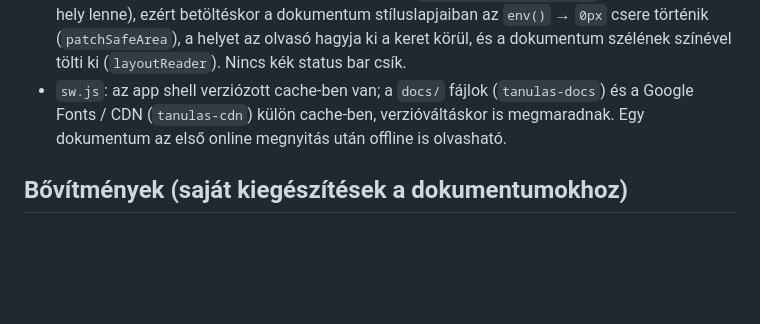
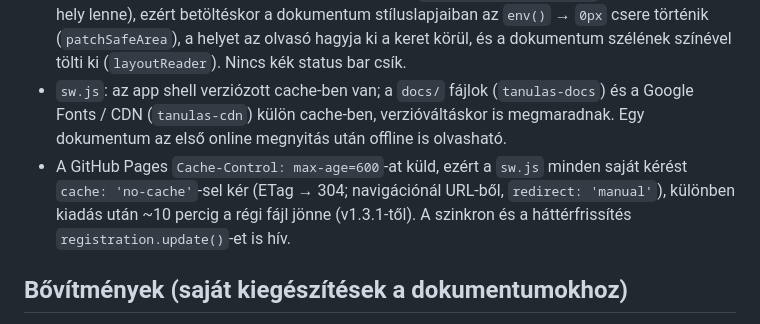
Before and after one commit to M00nsc0rched/Tanulas, a Markdown page: CLAUDE.md, the part around the change. Rendered like a GitHub page; blank space fills up the shorter version.

Commit message:
CLAUDE.md: a service worker újraérvényesítése
Co-Authored-By: Claude Opus 5.5 <noreply@anthropic.com>

```diff
--- a/CLAUDE.md
+++ b/CLAUDE.md
@@ -42,6 +42,9 @@ Ha a felhasználó azt kéri, hogy „frissítsd / szinkronizáld a Tanulás app
   hagyja ki a keret körül, és a dokumentum szélének színével tölti ki (`layoutReader`). Nincs kék status bar csík.
 - `sw.js`: az app shell verziózott cache-ben van; a `docs/` fájlok (`tanulas-docs`) és a Google Fonts / CDN
   (`tanulas-cdn`) külön cache-ben, verzióváltáskor is megmaradnak. Egy dokumentum az első online megnyitás után offline is olvasható.
+- A GitHub Pages `Cache-Control: max-age=600`-at küld, ezért a `sw.js` minden saját kérést `cache: 'no-cache'`-sel kér
+  (ETag → 304; navigációnál URL-ből, `redirect: 'manual'`), különben kiadás után ~10 percig a régi fájl jönne (v1.3.1-től).
+  A szinkron és a háttérfrissítés `registration.update()`-et is hív.
 
 ## Bővítmények (saját kiegészítések a dokumentumokhoz)
 - A `js/app.js` `EXTENSIONS` táblája (jelenleg üres) az `ext/` mappából `<script>`-ként illeszthet be kódot egy
```
